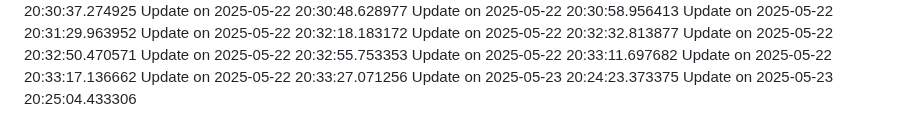
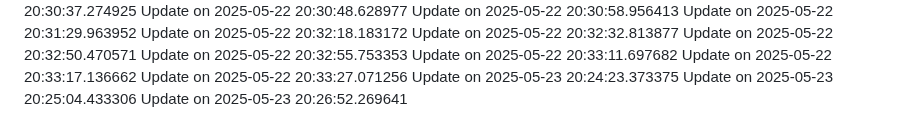
Before and after one commit to nahmad0/nahmadpushes, a Markdown page: changelog.md, the part around the change. GitHub-like rendering.

```diff
--- a/changelog.md
+++ b/changelog.md
@@ -113,3 +113,4 @@ Update on 2025-05-22 20:33:17.136662
 Update on 2025-05-22 20:33:27.071256
 Update on 2025-05-23 20:24:23.373375
 Update on 2025-05-23 20:25:04.433306
+Update on 2025-05-23 20:26:52.269641
```
